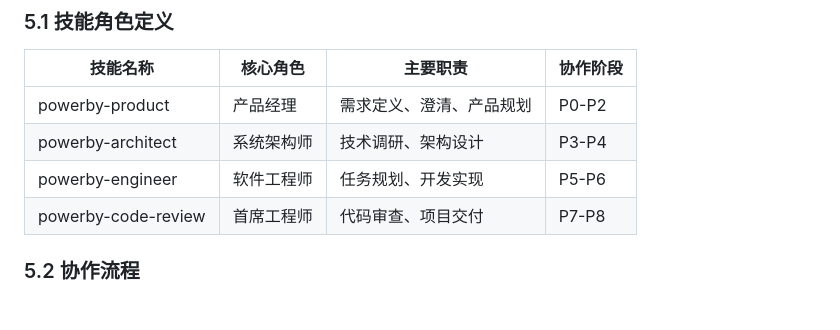
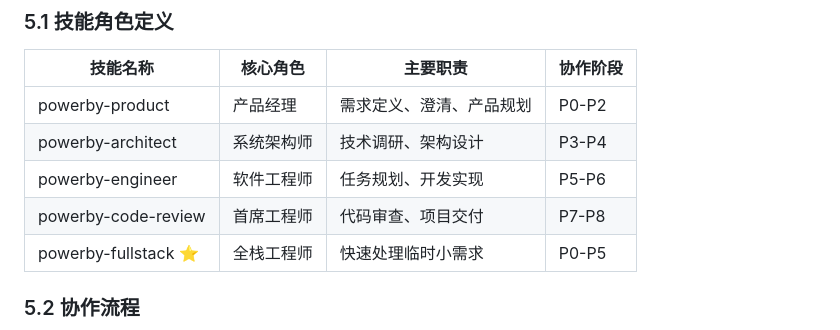
Before and after one commit to chenchiyuan/powerby-skills, a Markdown page: docs/powerby-workflow-complete-guide.md, the part around the change. Rendered like a GitHub page; blank space fills up the shorter version.

```diff
--- a/docs/powerby-workflow-complete-guide.md
+++ b/docs/powerby-workflow-complete-guide.md
@@ -785,6 +785,7 @@ graph TD
 | powerby-architect | 系统架构师 | 技术调研、架构设计 | P3-P4 |
 | powerby-engineer | 软件工程师 | 任务规划、开发实现 | P5-P6 |
 | powerby-code-review | 首席工程师 | 代码审查、项目交付 | P7-P8 |
+| powerby-fullstack ⭐ | 全栈工程师 | 快速处理临时小需求 | P0-P5 |
 
 ### 5.2 协作流程
 
```
Also changed, not shown: skills/powerby-fullstack/SKILL.md (added, +590 -0 lines), 1 other file.
